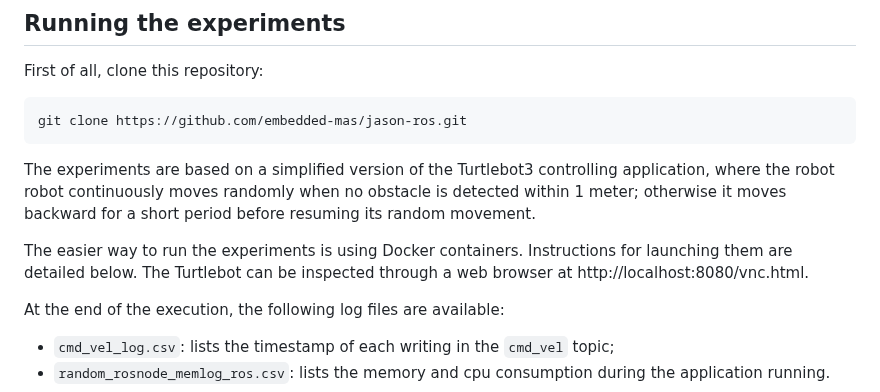
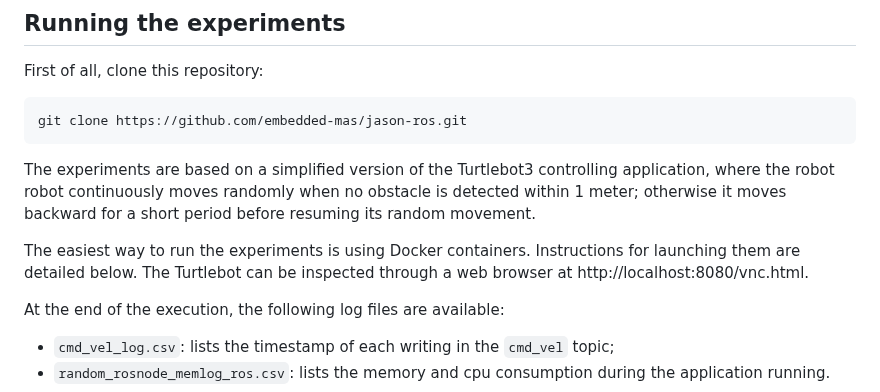
Before and after one commit to embedded-mas/jason-ros, a Markdown page: benchmark/README.md, the part around the change. Drawn GitHub-style.

```diff
--- a/benchmark/README.md
+++ b/benchmark/README.md
@@ -12,7 +12,7 @@ git clone https://github.com/embedded-mas/jason-ros.git
 
 The experiments are based on a simplified version of the Turtlebot3 controlling application, where the robot robot continuously moves randomly when no obstacle is detected within 1 meter; otherwise it moves backward for a short period before resuming its random movement.
 
-The easier way to run the experiments is using Docker containers. Instructions for launching them are detailed below. The Turtlebot can be inspected through a web browser at http://localhost:8080/vnc.html.
+The easiest way to run the experiments is using Docker containers. Instructions for launching them are detailed below. The Turtlebot can be inspected through a web browser at http://localhost:8080/vnc.html.
 
 At the end of the execution, the following log files are available:
 - `cmd_vel_log.csv`: lists the timestamp of each writing in the `cmd_vel` topic;
```
